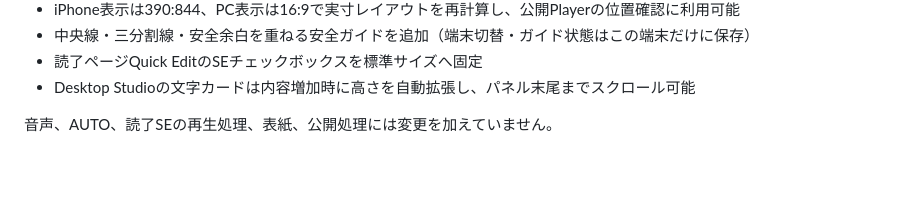
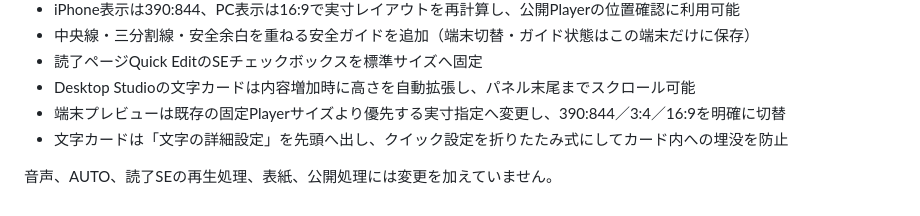
Before and after one commit to yuya-narita/scene, a Markdown page: AHAKO_V2_22_VERTICAL_WRITING_PROTOTYPE.md, the part around the change. GitHub-like rendering; blank space fills up the shorter version.

```diff
--- a/AHAKO_V2_22_VERTICAL_WRITING_PROTOTYPE.md
+++ b/AHAKO_V2_22_VERTICAL_WRITING_PROTOTYPE.md
@@ -48,5 +48,7 @@ V2.22を基準に、Scene本文へ書字方向を追加しました。
 - 中央線・三分割線・安全余白を重ねる安全ガイドを追加（端末切替・ガイド状態はこの端末だけに保存）
 - 読了ページQuick EditのSEチェックボックスを標準サイズへ固定
 - Desktop Studioの文字カードは内容増加時に高さを自動拡張し、パネル末尾までスクロール可能
+- 端末プレビューは既存の固定Playerサイズより優先する実寸指定へ変更し、390:844／3:4／16:9を明確に切替
+- 文字カードは「文字の詳細設定」を先頭へ出し、クイック設定を折りたたみ式にしてカード内への埋没を防止
 
 音声、AUTO、読了SEの再生処理、表紙、公開処理には変更を加えていません。
```
